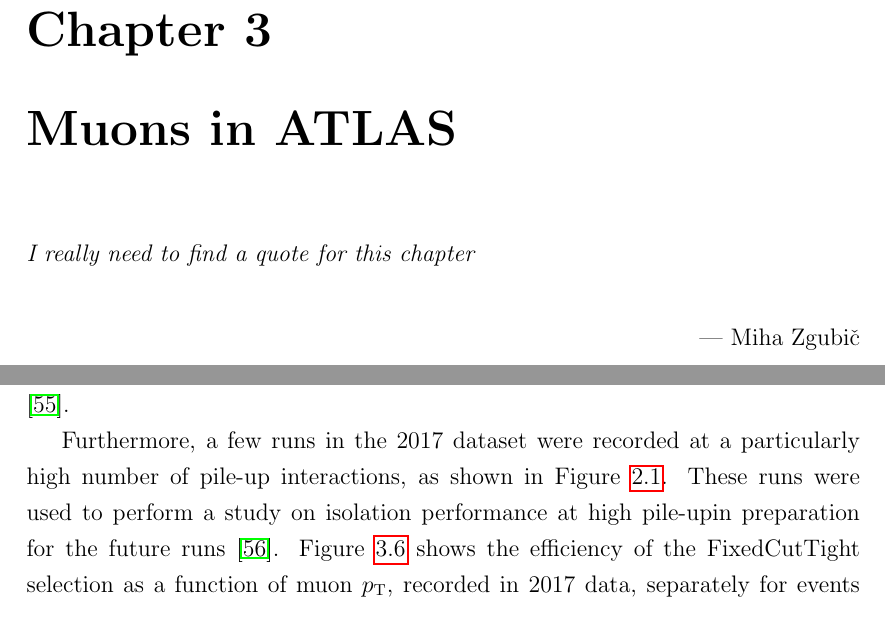
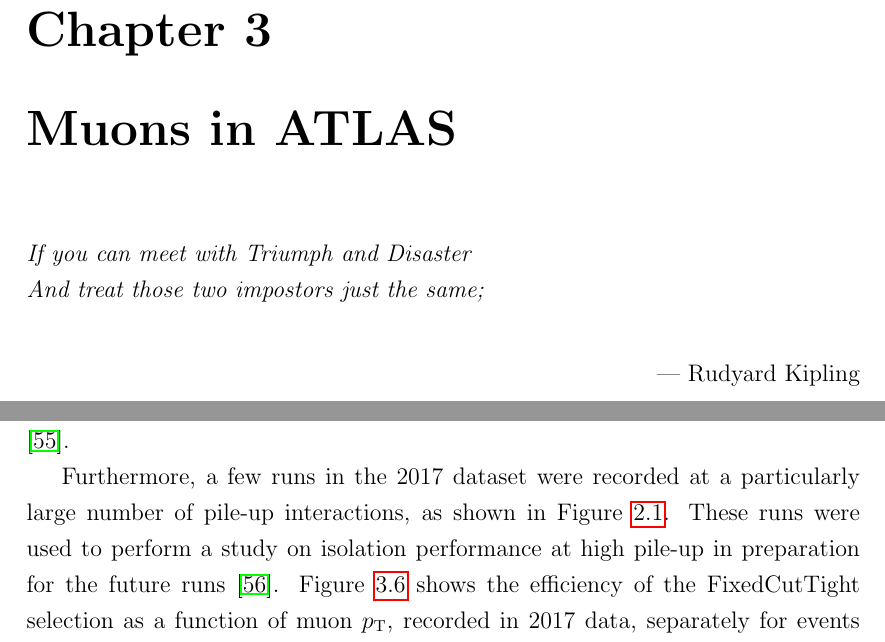
Before and after one commit to mzgubic/thesis, a LaTeX thesis (Hmumu.tex, which reads chapters/muons.tex): two parts of pages 32 and 45 of 114, joined at a grey line, cut so that both start at the same text. Compiled offline with pdfLaTeX.

Commit message:
fix large number

```diff
--- a/chapters/muons.tex
+++ b/chapters/muons.tex
@@ -1,10 +1,10 @@
 \chapter{Muons in ATLAS}
 \label{sec:muons}
 
-\textit{I really need to find a quote for this chapter}
+\textit{If you can meet with Triumph and Disaster \\ And treat those two impostors just the same;}
 \vspace{5mm}
 \begin{flushright}
---- Miha Zgubi\v{c}
+--- Rudyard Kipling
 \end{flushright}
 
 \thispagestyle{empty}
@@ -497,10 +497,10 @@ The muon performance was studied during the collection of 2017 dataset
 in order to monitor for any potential problems. No issues were
 found in muon isolation \cite{Bellomo:2282672}.
 
-Furthermore, a few runs in the 2017 dataset were recorded at a particularly high
+Furthermore, a few runs in the 2017 dataset were recorded at a particularly large
 number of \pileup~interactions, as shown in Figure \ref{fig:exp:pileup}.
 These runs were used to perform a study on isolation performance at high
-\pileup in preparation for the future runs \cite{Kohler:2293040}.
+\pileup~in preparation for the future runs \cite{Kohler:2293040}.
 Figure \ref{fig:muon:highmu} shows the efficiency of the FixedCutTight
 selection as a function of muon $\pt$, recorded in 2017 data, separately
 for events with more and less than 50 additional interaction vertices
```
